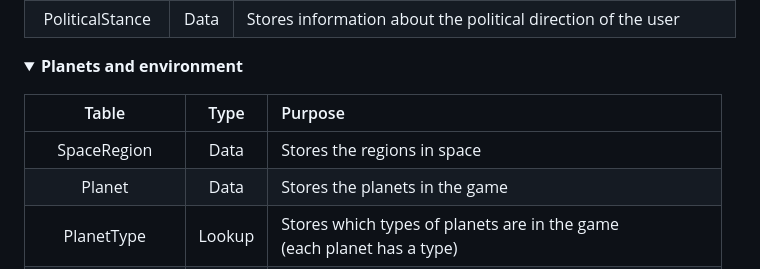
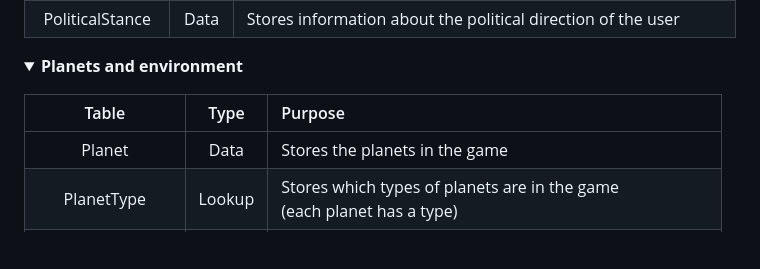
Before and after one commit to PPDBTeam6-2023-2024/Solarin, a Markdown page: docs/backend/database_model.md, the part around the change. Rendered like a GitHub page; folded sections open; blank space fills up the shorter version.

```diff
--- a/docs/backend/database_model.md
+++ b/docs/backend/database_model.md
@@ -50,7 +50,6 @@ An overview of each the tables in the database:
 
 |      Table       |  Type  | Purpose                                                                     |
 |:----------------:|:------:|:----------------------------------------------------------------------------|
-|   SpaceRegion    |  Data  | Stores the regions in space                                                 |
 |      Planet      |  Data  | Stores the planets in the game                                              |
 |    PlanetType    | Lookup | Stores which types of planets are in the game <br/>(each planet has a type) |
 |   PlanetRegion   |  Data  | Stores the region corresponding to a planet                                 |
```
